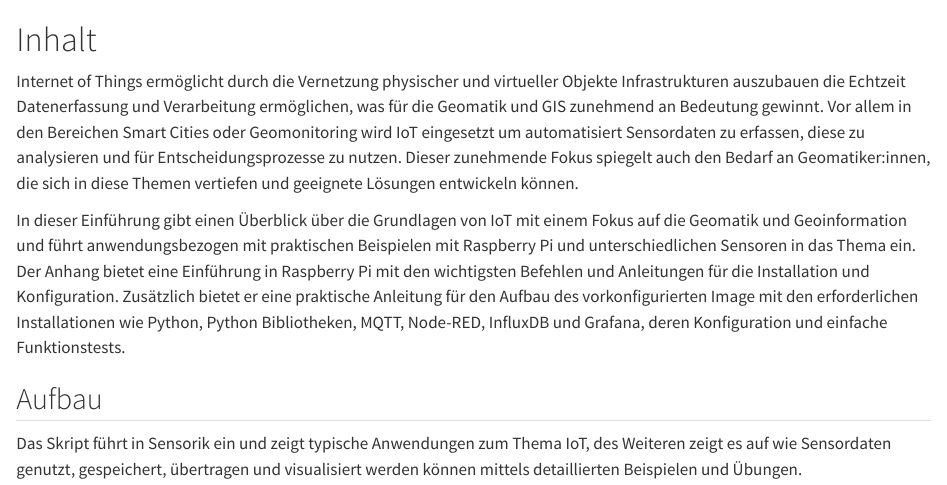
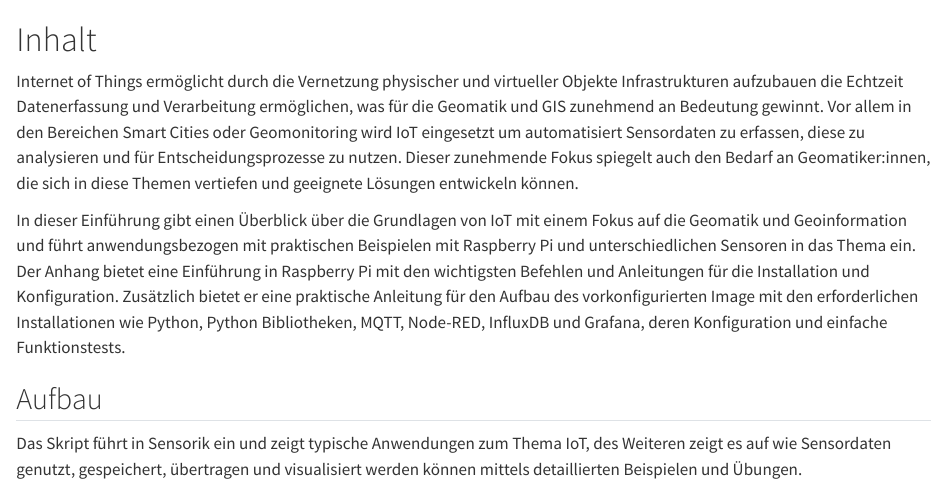
Before and after one commit to 314a/5200_IoT, a Quarto document (index.qmd): the page in a window 1100 px wide, from its top. Rendered offline with R 4.5, knitr and Pandoc in place of Quarto, with nearby package versions.

Commit message:
.gitignore correction, typo

```diff
--- a/_quarto-book.yml
+++ b/_quarto-book.yml
@@ -98,7 +98,7 @@ format:
     template: "_resources/templates/eisvogel_314a.tex"
     mermaid:
       theme: neutral
-    keep-tex: true
+    keep-tex: false
     toc: true
     toc-depth: 2
     highlight-style: arrow
--- a/index.qmd
+++ b/index.qmd
@@ -1,6 +1,6 @@
 # Inhalt {.unnumbered}
 
-Internet of Things ermöglicht durch die Vernetzung physischer und virtueller Objekte Infrastrukturen auszubauen die Echtzeit Datenerfassung und Verarbeitung ermöglichen, was für die Geomatik und GIS zunehmend an Bedeutung gewinnt. Vor allem in den Bereichen Smart Cities oder Geomonitoring wird IoT eingesetzt um automatisiert Sensordaten zu erfassen, diese zu analysieren und für Entscheidungsprozesse zu nutzen. Dieser zunehmende Fokus spiegelt auch den Bedarf an Geomatiker:innen, die sich in diese Themen vertiefen und geeignete Lösungen entwickeln können.
+Internet of Things ermöglicht durch die Vernetzung physischer und virtueller Objekte Infrastrukturen aufzubauen die Echtzeit Datenerfassung und Verarbeitung ermöglichen, was für die Geomatik und GIS zunehmend an Bedeutung gewinnt. Vor allem in den Bereichen Smart Cities oder Geomonitoring wird IoT eingesetzt um automatisiert Sensordaten zu erfassen, diese zu analysieren und für Entscheidungsprozesse zu nutzen. Dieser zunehmende Fokus spiegelt auch den Bedarf an Geomatiker:innen, die sich in diese Themen vertiefen und geeignete Lösungen entwickeln können.
 
 In dieser Einführung gibt einen Überblick über die Grundlagen von IoT mit einem Fokus auf die Geomatik und Geoinformation und führt anwendungsbezogen mit praktischen Beispielen mit Raspberry Pi und unterschiedlichen Sensoren in das Thema ein. Der Anhang bietet eine Einführung in Raspberry Pi mit den wichtigsten Befehlen und Anleitungen für die Installation und Konfiguration. Zusätzlich bietet er eine praktische Anleitung für den Aufbau des vorkonfigurierten Image mit den erforderlichen Installationen wie Python, Python Bibliotheken, MQTT, Node-RED, InfluxDB und Grafana, deren Konfiguration und einfache Funktionstests.
 
```
Also changed, not shown: 5200_IoT.tex (deleted), chapters/01_IoT.pdf, chapters/02_Sensoren.pdf, chapters/03_Datenübertragung.pdf, chapters/A3_CheatSheet.pdf, chapters/E02_Spektralmessung.pdf, chapters/E03_Bewegungsmessung.pdf, chapters/E06_Biometrie.pdf, docs/search.json, 33 other files.
